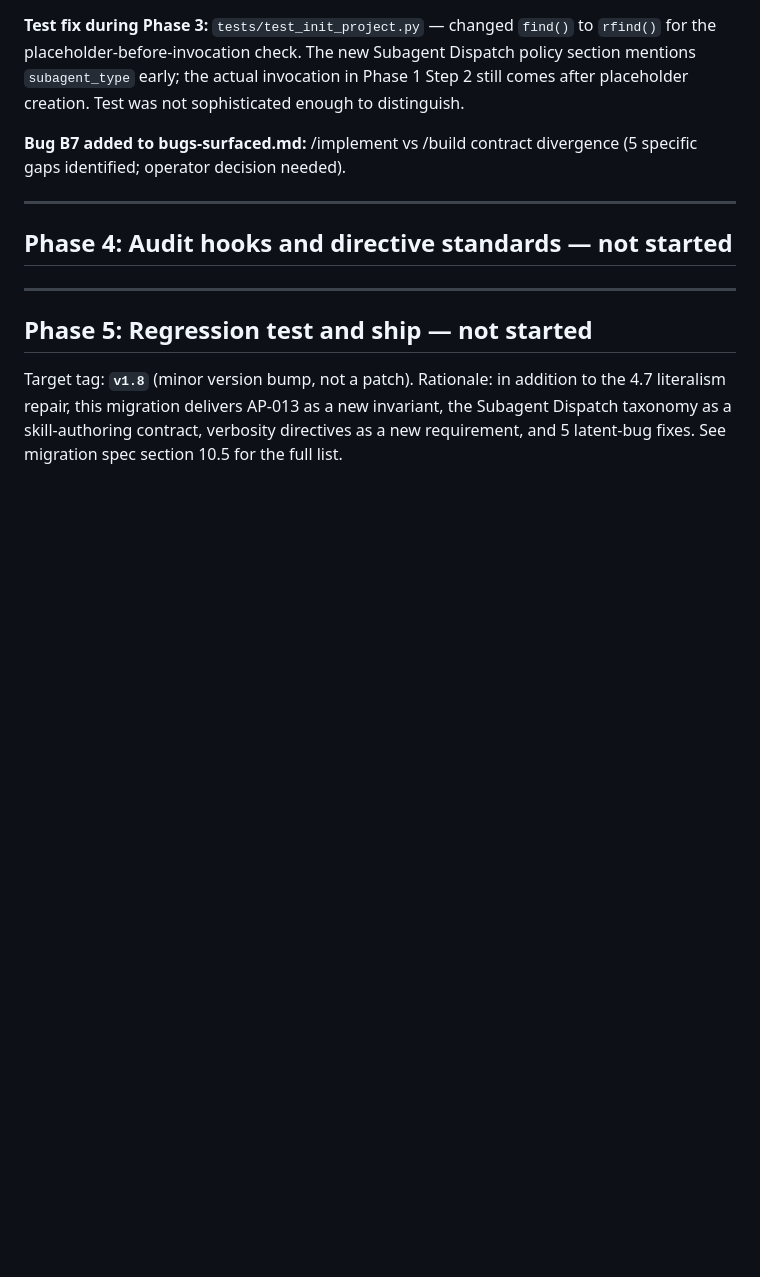
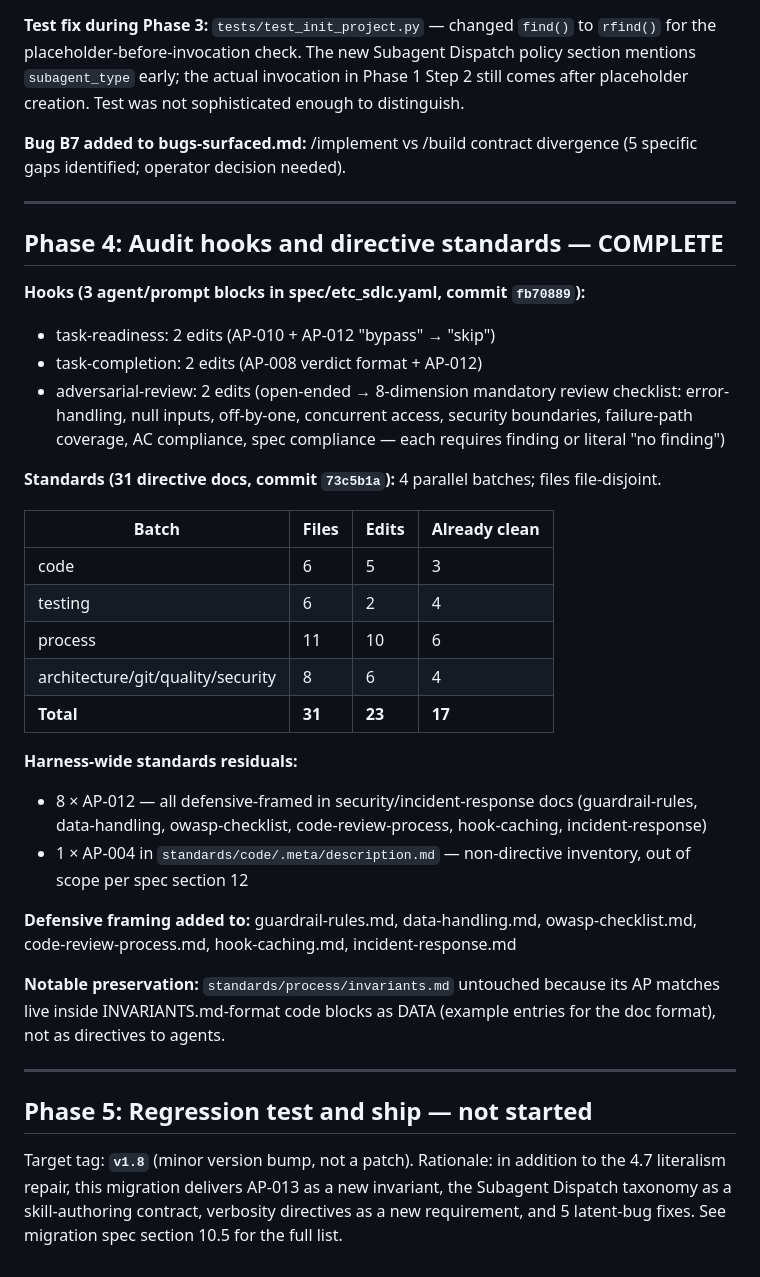
Before and after one commit to Heavy-Chain-Engineering/etc, a Markdown page: .etc_sdlc/4.7-migration-state.md, the part around the change. Rendered like a GitHub page; blank space fills up the shorter version.

Commit message:
chore(4.7-migration): Phase 4 state update
Co-Authored-By: Claude Opus 4.7 (1M context) <noreply@anthropic.com>

```diff
--- a/.etc_sdlc/4.7-migration-state.md
+++ b/.etc_sdlc/4.7-migration-state.md
@@ -215,7 +215,43 @@ divergence (5 specific gaps identified; operator decision needed).
 
 ---
 
-## Phase 4: Audit hooks and directive standards — not started
+## Phase 4: Audit hooks and directive standards — **COMPLETE**
+
+**Hooks (3 agent/prompt blocks in spec/etc_sdlc.yaml, commit `fb70889`):**
+- task-readiness: 2 edits (AP-010 + AP-012 "bypass" → "skip")
+- task-completion: 2 edits (AP-008 verdict format + AP-012)
+- adversarial-review: 2 edits (open-ended → 8-dimension mandatory
+  review checklist: error-handling, null inputs, off-by-one,
+  concurrent access, security boundaries, failure-path coverage,
+  AC compliance, spec compliance — each requires finding or
+  literal "no finding")
+
+**Standards (31 directive docs, commit `73c5b1a`):**
+4 parallel batches; files file-disjoint.
+
+| Batch | Files | Edits | Already clean |
+|---|---|---|---|
+| code | 6 | 5 | 3 |
+| testing | 6 | 2 | 4 |
+| process | 11 | 10 | 6 |
+| architecture/git/quality/security | 8 | 6 | 4 |
+| **Total** | **31** | **23** | **17** |
+
+**Harness-wide standards residuals:**
+- 8 × AP-012 — all defensive-framed in security/incident-response
+  docs (guardrail-rules, data-handling, owasp-checklist,
+  code-review-process, hook-caching, incident-response)
+- 1 × AP-004 in `standards/code/.meta/description.md` — non-directive
+  inventory, out of scope per spec section 12
+
+**Defensive framing added to:** guardrail-rules.md, data-handling.md,
+owasp-checklist.md, code-review-process.md, hook-caching.md,
+incident-response.md
+
+**Notable preservation:** `standards/process/invariants.md` untouched
+because its AP matches live inside INVARIANTS.md-format code blocks
+as DATA (example entries for the doc format), not as directives to
+agents.
 
 ---
 
```
